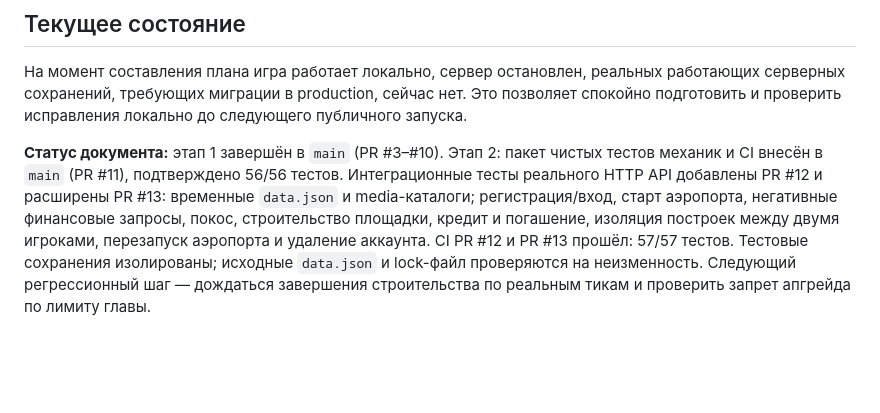
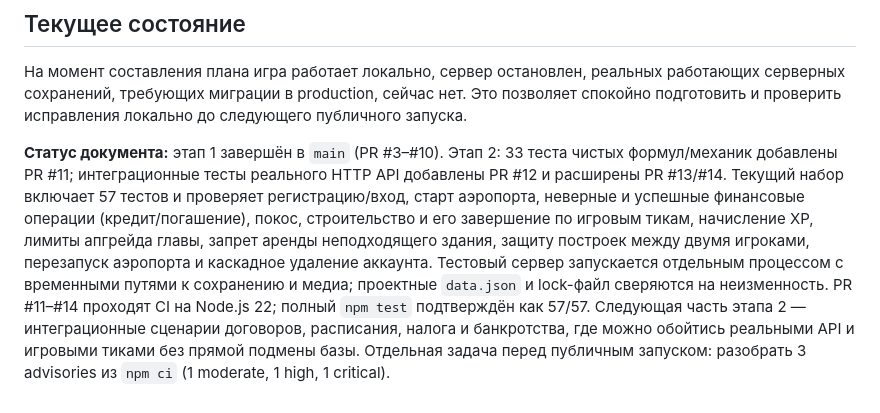
Before and after one commit to souljourneyair/Soul-journey, a Markdown page: docs/План исправлений.md, the part around the change. Drawn GitHub-style; blank space fills up the shorter version.

Commit message:
Record stage two integration test coverage

```diff
--- a/docs/План исправлений.md
+++ b/docs/План исправлений.md
@@ -185,4 +185,4 @@
 
 На момент составления плана игра работает локально, сервер остановлен, реальных работающих серверных сохранений, требующих миграции в production, сейчас нет. Это позволяет спокойно подготовить и проверить исправления локально до следующего публичного запуска.
 
-**Статус документа:** этап 1 завершён в `main` (PR #3–#10). Этап 2: пакет чистых тестов механик и CI внесён в `main` (PR #11), подтверждено 56/56 тестов. Интеграционные тесты реального HTTP API добавлены PR #12 и расширены PR #13: временные `data.json` и media-каталоги; регистрация/вход, старт аэропорта, негативные финансовые запросы, покос, строительство площадки, кредит и погашение, изоляция построек между двумя игроками, перезапуск аэропорта и удаление аккаунта. CI PR #12 и PR #13 прошёл: 57/57 тестов. Тестовые сохранения изолированы; исходные `data.json` и lock-файл проверяются на неизменность. Следующий регрессионный шаг — дождаться завершения строительства по реальным тикам и проверить запрет апгрейда по лимиту главы.
+**Статус документа:** этап 1 завершён в `main` (PR #3–#10). Этап 2: 33 теста чистых формул/механик добавлены PR #11; интеграционные тесты реального HTTP API добавлены PR #12 и расширены PR #13/#14. Текущий набор включает 57 тестов и проверяет регистрацию/вход, старт аэропорта, неверные и успешные финансовые операции (кредит/погашение), покос, строительство и его завершение по игровым тикам, начисление XP, лимиты апгрейда главы, запрет аренды неподходящего здания, защиту построек между двумя игроками, перезапуск аэропорта и каскадное удаление аккаунта. Тестовый сервер запускается отдельным процессом с временными путями к сохранению и медиа; проектные `data.json` и lock-файл сверяются на неизменность. PR #11–#14 проходят CI на Node.js 22; полный `npm test` подтверждён как 57/57. Следующая часть этапа 2 — интеграционные сценарии договоров, расписания, налога и банкротства, где можно обойтись реальными API и игровыми тиками без прямой подмены базы. Отдельная задача перед публичным запуском: разобрать 3 advisories из `npm ci` (1 moderate, 1 high, 1 critical).
```
